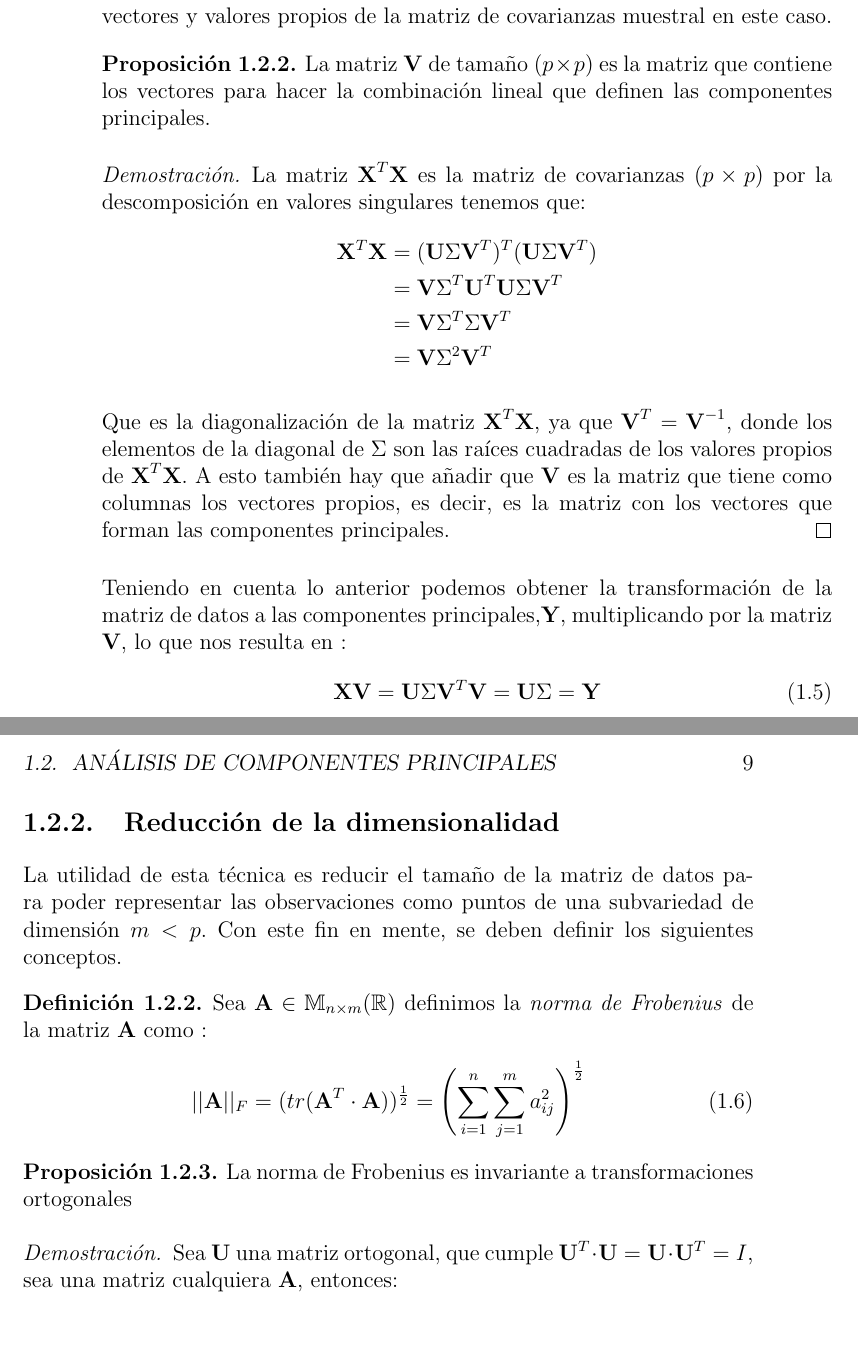
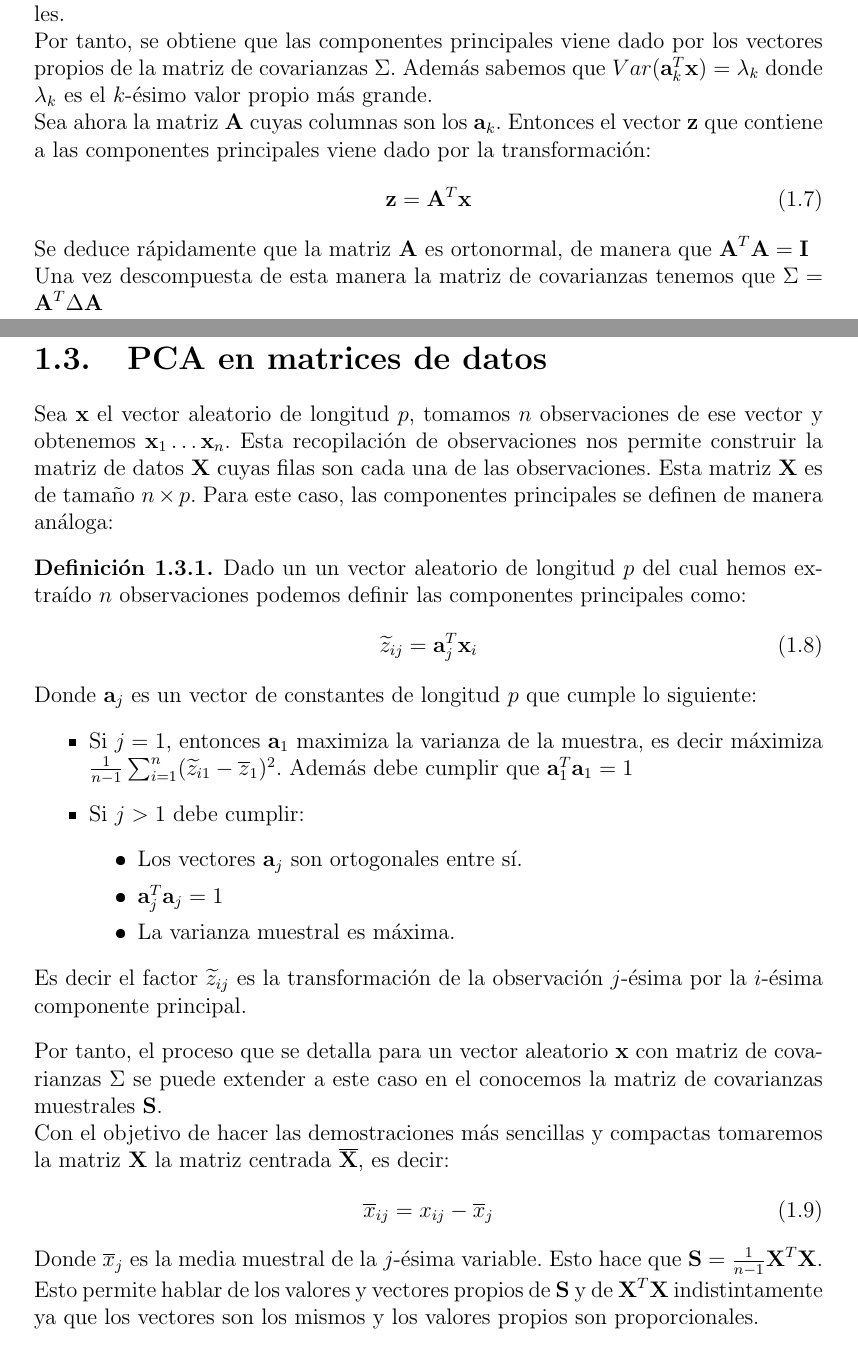
Before and after one commit to PedroAngelFM/TFG, a LaTeX book (LaTeX/master.tex, which reads LaTeX/Documentos extra/resumenPCA.tex): two parts of pages 8 and 9 of 11 before the commit and two parts of pages 6 and 7 of 8 after it, joined at a grey line, cut at the place of the change. The pictures show the PDF file LaTeX/master.pdf that the author committed with the source.

Commit message:
Nuevas Componentes Principales

```diff
--- a/LaTeX/Documentos extra/resumenPCA.tex
+++ b/LaTeX/Documentos extra/resumenPCA.tex
@@ -7,8 +8,8 @@
 \begin{defi}
 Las componentes principales son combinaciones lineales de las variables $X_1 \ldots X_p$
 \begin{equation}
-\textbf{Y}_j=a_{1j}X_1+\ldots a_{pj}X_p=\textbf{a}_j^T\textbf{X}\quad
+\textbf{z}_j=a_{1j}X_1+\ldots a_{pj}X_p=\textbf{a}_j^T\textbf{x}\quad
 \end{equation}
 
-\noindent Donde $\textbf{a}_j$ es un vector de constantes y la variable $\textbf{Y}_j$ cumple lo siguiente:
+\noindent Donde $\textbf{a}_j$ es un vector de constantes y la variable $\textbf{z}_j$ cumple lo siguiente:
 \begin{itemize}
@@ -16,4 +17,4 @@ Las componentes principales son combinaciones lineales de las variables $X_1 \ld
 \item Si $j>1$ debe cumplir:
 \begin{itemize}
-\item $Cov(\textbf{Y}_j,\textbf{Y}_i)=0\quad \forall i<j $
+\item $Cov(\textbf{z}_j,\textbf{z}_i)=0\quad \forall i\neq j $
 \item $\textbf{a}_j^T \textbf{a}_j=1$
@@ -68,7 +63,7 @@ Utilizando que $\textbf{Y}_j=\textbf{a}_j^T \textbf{X}\quad \forall j$ , tenemos
 \begin{align*}
-Cov(\textbf{Y}_2,\textbf{Y}_1)&= Cov (\textbf{a}_2^T\textbf{X},\textbf{a}_1^T\textbf{X})\\
-&= \mathbb{E}(\textbf{a}_2^T(\textbf{X}-\mu)(\textbf{X}-\mu)^T \textbf{a}_1)\\
-&= \textbf{a}_2^T \mathbb{E}((\textbf{X}-\mu)(\textbf{X}-\mu)^T) \textbf{a}_1\\
+Cov(\textbf{z}_2,\textbf{z}_1)&= Cov (\textbf{a}_2^T\textbf{x},\textbf{a}_1^T\textbf{x})\\
+&= \mathbb{E}(\textbf{a}_2^T(\textbf{x}-\mu)(\textbf{x}-\mu)^T \textbf{a}_1)\\
+&= \textbf{a}_2^T \mathbb{E}((\textbf{x}-\mu)(\textbf{x}-\mu)^T) \textbf{a}_1\\
 &= \textbf{a}_2^T \Sigma \textbf{a}_1 \\
 &= \textbf{a}_2^T \lambda_1 \textbf{a}_1
 \end{align*}
@@ -82,15 +77,12 @@ Cov(\textbf{Y}_2,\textbf{Y}_1)&= Cov (\textbf{a}_2^T\textbf{X},\textbf{a}_1^T\te
 \begin{coro}
 Las componentes principales son todas ortogonales entre sí.
 \end{coro}
-%%%ESto está maaaal
-\noindent Tomando la matriz formada por los $p$ vectores propios como columnas tenemos la matriz ortogonal $\textbf{A}=[\textbf{a}_1,\ldots, \textbf{a}_p]$, de manera que el vector aleatorio
-$$\textbf{Y}=[Y_1,\ldots , Y_p]^T=\textbf{A}\textbf{X}$$
 
-\noindent Se deduce utilizando la ortogonalidad de $\textbf{A}\Rightarrow \textbf{A}^T\textbf{A}=\textbf{A}\textbf{A}^T=\textbf{I}$ que:
-\begin{align*}
-Var(\textbf{Y})&=Var(\textbf{AX})\\
-&=\mathbb{E}((\textbf{AX})^T(\textbf{AX}))\\
-&=\mathbb{E}(\textbf{X}^T\textbf{A}^T\textbf{A}\textbf{X})\\
-&=\mathbb{E}(\textbf{X}^T\textbf{X})\\
-&=Var(\textbf{X})
-\end{align*}
+\noindent Para $k=2$, se dan dos restricciones, $\textbf{a}_2^T\textbf{a}_2=1$ y además $\textbf{a}_1^T \textbf{a}_2=0$. Para este caso existen $\lambda, \phi$ de manera que la función a maximizar es:
+\begin{equation}
+ L(\textbf{a}_2)=\textbf{a}_2^T \Sigma \textbf{a}_2 - \lambda[\textbf{a}_2^T \textbf{a}_2-1]-\phi(\textbf{a}_1^T \textbf{a}_2)
+\end{equation}
+Que al ser derivado respecto $\textbf{a}_2$ obtenemos:
+\begin{equation}
+2\Sigma \textbf{a}_2 - 2\lambda\textbf{a}_2-\phi \textbf{a}_1=0
+\end{equation}
@@ -100,2 +97,10 @@ Var(\textbf{Y})&=Var(\textbf{AX})\\
+\noindent Sea ahora la matriz $\textbf{A}$ cuyas columnas son los $\textbf{a}_k$. Entonces el vector \textbf{z} que contiene a las componentes principales viene dado por la transformación:
+\begin{equation}
+\textbf{z}=\textbf{A}^T\textbf{x}
+\end{equation}
+\noindent Se deduce rápidamente que la matriz $\textbf{A}$ es ortonormal, de manera que $\textbf{A}^T\textbf{A}=\textbf{I}$
+
+\noindent Una vez descompuesta de esta manera la matriz de covarianzas tenemos
+que $\Sigma=\textbf{A}^T\Delta \textbf{A}$
 
 \begin{propo}
@@ -104,3 +107 @@ Para cualquier $1\leq q \leq p $ entero sea la matriz ortonormal $\textbf{B}$, e
 
-\end{equation}
-\end{propo}
@@ -118,55 +110,35 @@ Para cualquier $1\leq q \leq p $ entero sea la matriz ortonormal $\textbf{B}$, e
-\begin{propo}
-La matriz \textbf{V} de tamaño $(p\times p)$ es la matriz que contiene los vectores para hacer la combinación lineal que definen las componentes principales.
-\begin{proof}
-La matriz $\textbf{X}^T \textbf{X}$ es la matriz de covarianzas $(p \times p)$  por la descomposición en valores singulares tenemos que:
-\begin{align*}
-\textbf{X}^T \textbf{X} &= (\textbf{U}\Sigma \textbf{V}^T)^T (\textbf{U}\Sigma \textbf{V}^T)\\
-&= \textbf{V}\Sigma ^T \textbf{U}^T \textbf{U}\Sigma \textbf{V}^T\\
-&= \textbf{V}\Sigma ^T \Sigma \textbf{V}^T \\
-&=  \textbf{V}\Sigma ^2  \textbf{V}^T
-\end{align*}
-
-\noindent Que es la diagonalización de la matriz $\textbf{X}^T \textbf{X}$, ya que $\textbf{V}^T=\textbf{V}^{-1}$, donde los elementos de la diagonal de $\Sigma$ son las raíces cuadradas de los valores propios de $\textbf{X}^T \textbf{X}$. A esto también hay que añadir que \textbf{V} es la matriz que tiene como columnas los vectores propios, es decir, es la matriz con los vectores que forman las componentes principales.
 \end{proof}
 \end{propo}
+\newpage
 
-\noindent Teniendo en cuenta lo anterior podemos obtener la transformación de la matriz de datos a las componentes principales,\textbf{Y}, multiplicando por la matriz $\textbf{V}$, lo que nos resulta en :
+\section{PCA en matrices de datos}
+
+\noindent Sea \textbf{x} el vector aleatorio de longitud $p$, tomamos $n$ observaciones de ese vector y obtenemos $\textbf{x}_1\ldots \textbf{x}_n$.
+Esta recopilación de observaciones nos permite construir la matriz de datos $\textbf{X}$ cuyas filas son cada una de las observaciones. Esta matriz \textbf{X} es de tamaño $n\times p$.
+Para este caso, las componentes principales se definen de manera análoga:
+\begin{defi}
+Dado un un vector aleatorio de longitud $p$ del cual hemos extraído $n$ observaciones podemos definir las componentes principales como:
 \begin{equation}
-\textbf{XV}=\textbf{U}\Sigma \textbf{V}^T \textbf{V}=\textbf{U}\Sigma=\textbf{Y}
+\widetilde{z}_{ij}=\textbf{a}^T_j\textbf{x}_i
 \end{equation}
-\subsection{Reducción de la dimensionalidad}
+Donde $\textbf{a}_j$ es un vector de constantes de longitud $p$ que cumple lo siguiente:
+\begin{itemize}
+\item Si $j=1$, entonces $\textbf{a}_1$ maximiza la varianza de la muestra, es decir máximiza $\frac{1}{n-1}\sum_{i=1}^{n}(\widetilde{z}_{i1}-\overline{z}_1)^2$. Además debe cumplir que $\textbf{a}_1^T\textbf{a}_1=1$
+\item Si $j>1$ debe cumplir:
+\begin{itemize}
+\item Los vectores $\textbf{a}_j$ son ortogonales entre sí.
+\item $\textbf{a}_j^T \textbf{a}_j=1$
+\item La varianza muestral es máxima.
+\end{itemize}
+\end{itemize}
+Es decir el factor $\widetilde{z}_{ij}$ es la transformación de la observación $j$-ésima por la $i$-ésima componente principal.
 
-\noindent La utilidad de esta técnica es reducir el tamaño de la matriz de datos para poder representar las observaciones como puntos de una subvariedad de dimensión $m < p$. Con este fin en mente, se deben definir los siguientes conceptos.
-\begin{defi}
-Sea $\textbf{A}\in \mathbb{M}_{n\times m}(\mathbb{R})$ definimos la \textit{norma de Frobenius} de la matriz \textbf{A} como :
-\begin{equation}
-||\textbf{A}||_F=(tr(\textbf{A}^T\cdot \textbf{A}))^{\frac{1}{2}}=\left(\sum_{i=1}^{n}\sum _{j=1}^{m}a_{ij}^2\right)^{\frac{1}{2}}
-\end{equation}
 \end{defi}
 
-\begin{propo}
-La norma de Frobenius es invariante a transformaciones ortogonales
-\begin{proof}
-Sea $\mathbf{U}$ una matriz ortogonal, que cumple $\mathbf{U}^T\cdot \mathbf{U}=\mathbf{U}\cdot \mathbf{U}^T=I$, sea una matriz cualquiera $\mathbf{A}$, entonces:
-\begin{align*}\tag{2.7}
-||\mathbf{U} \cdot \mathbf{A}||_F^2&=tr((\mathbf{U} \mathbf{A})^T\cdot(\mathbf{U} \mathbf{A}))\\
-&=tr((\mathbf{A}^T \mathbf{U}^T)\cdot \mathbf{U} \mathbf{A}))\\
-&=tr(\mathbf{A}^T \mathbf{A})\\
-&=||\mathbf{A}||_F^2
-\end{align*}
-\end{proof}
-\end{propo}
+\noindent Por tanto, el proceso que se detalla para un vector aleatorio \textbf{x} con matriz de covarianzas $\Sigma$ se puede extender a este caso en el conocemos la matriz de covarianzas muestrales \textbf{S}.
 
-\noindent Aunque hay más normas que son invariantes ante transformaciones ortogonales, nos centraremos en la norma de Frobenius.
-
-\begin{defi}
-Dada una matriz $\textbf{A}=\textbf{U}\Sigma \textbf{V}^T$ de tamaño $n\times m $ y de rango $r$, entonces para $l < r$ se define la matriz truncada  $\textbf{A}_l=\textbf{U}_l \Sigma_l \textbf{V}^T_l$ donde $\textbf{U}_l,\textbf{V}_l,\Sigma_l$, son las matrices resultantes de seleccionar las $l$ primeras columnas .
-\end{defi}
-
-
-\begin{teorema}[De Eckart-Young]
-Sea una matriz $\textbf{A}$ de rango $r$, y sea una matriz $\textbf{B}$ rango $l<r$, entonces:
+\noindent Con el objetivo de hacer las demostraciones más sencillas y compactas tomaremos la matriz $\textbf{X}$ la matriz centrada $\overline{\textbf{X}}$, es decir:
 \begin{equation}
-||\textbf{A}-\textbf{B}||_F \leq ||\textbf{A}-\textbf{A}_l||_F
+\overline{x}_{ij}=x_{ij}-\overline{x}_j
 \end{equation}
-\end{teorema}
+Donde $\overline{x}_j$ es la media muestral de la $j$-ésima variable. Esto hace que $\textbf{S}=\frac{1}{n-1}\textbf{X}^T\textbf{X}$. Esto permite hablar de los valores y vectores propios de \textbf{S} y de $\textbf{X}^T \textbf{X}$ indistintamente, ya que los vectores son los mismos y los valores propios son proporcionales.
```
Also changed, not shown: LaTeX/master.tex (+6 -4 lines), LaTeX/master.pdf, LaTeX/Documentos extra/resumenPCA.tex (49 more changed lines), 7 other files.
